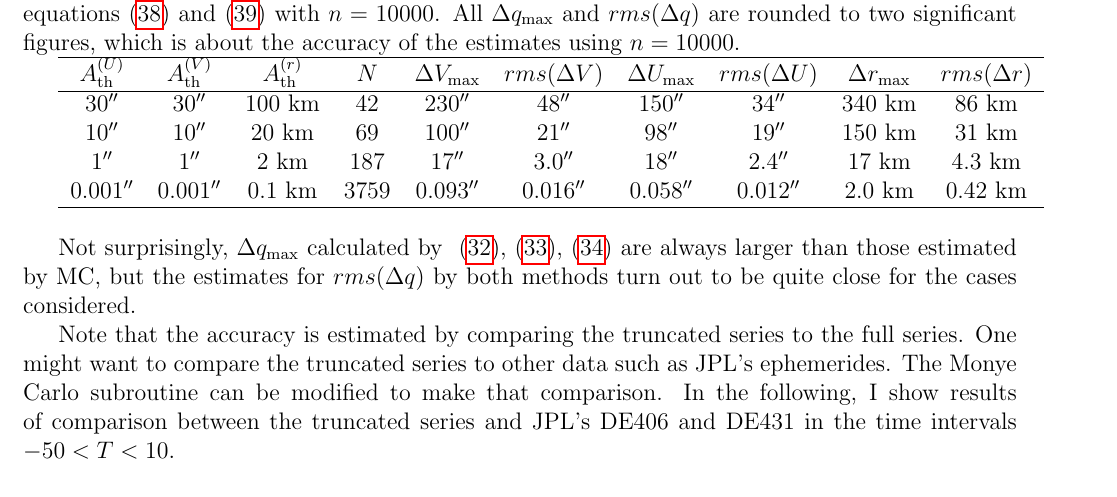
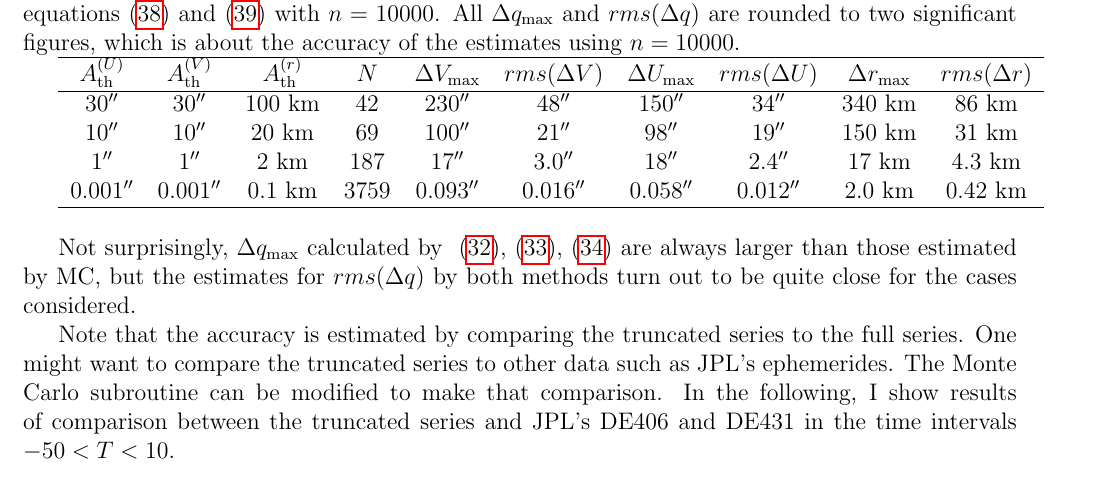
Before and after one commit to ytliu0/ElpMpp02, a LaTeX document (docs/ElpMpp02.tex): part of page 9 of 11, cut so that both start at the same text. Compiled offline with pdfLaTeX.

Commit message:
corrected a typo

```diff
--- a/docs/ElpMpp02.tex
+++ b/docs/ElpMpp02.tex
@@ -611,7 +611,7 @@ close for the cases considered.
 
 Note that the accuracy is estimated by comparing the truncated series to
 the full series. One might want to compare the truncated series to other
-data such as JPL's ephemerides. The Monye Carlo subroutine can be modified
+data such as JPL's ephemerides. The Monte Carlo subroutine can be modified
 to make that comparison.
 In the following, I show results of comparison between the truncated series and
 JPL's DE406 and DE431 in the time intervals $-50 < T <10$.
```
Also changed, not shown: docs/ElpMpp02.pdf.
